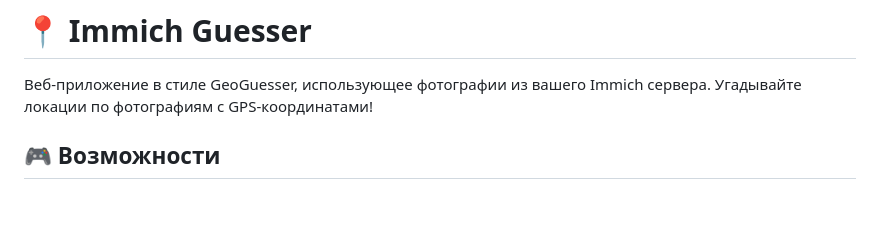
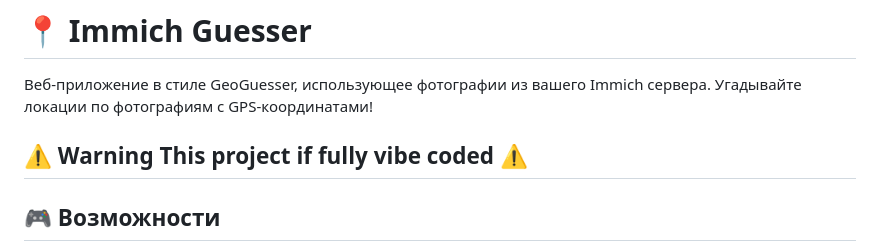
Before and after one commit to m1xxos/ImmichGuesser, a Markdown page: README.md, the part around the change. GitHub-like rendering; blank space fills up the shorter version.

Commit message:
docs:vibe code info

```diff
--- a/README.md
+++ b/README.md
@@ -1,6 +1,8 @@
 # 📍 Immich Guesser
 
 Веб-приложение в стиле GeoGuesser, использующее фотографии из вашего Immich сервера. Угадывайте локации по фотографиям с GPS-координатами!
+
+## ⚠️ Warning This project if fully vibe coded ⚠️
 
 ## 🎮 Возможности
 
```
